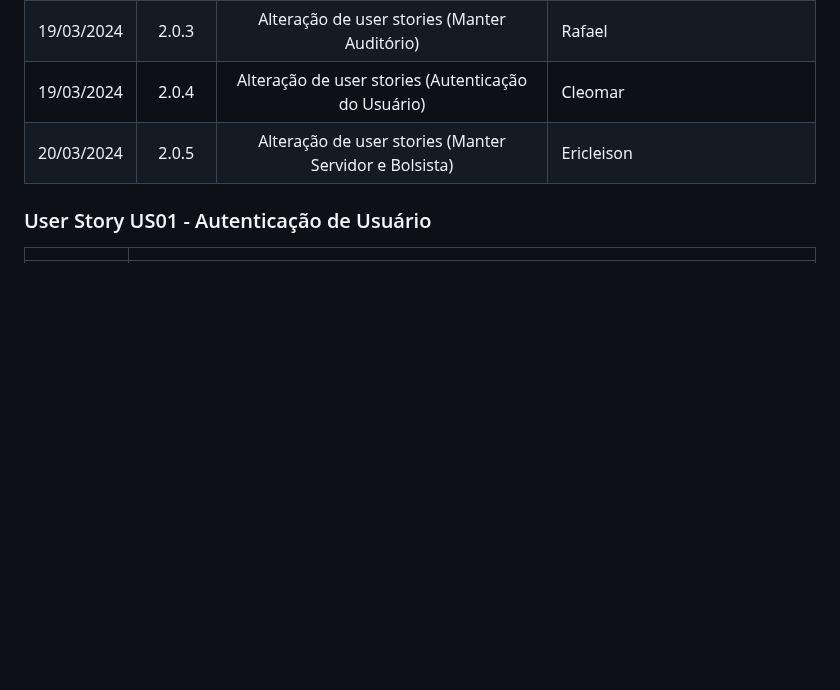
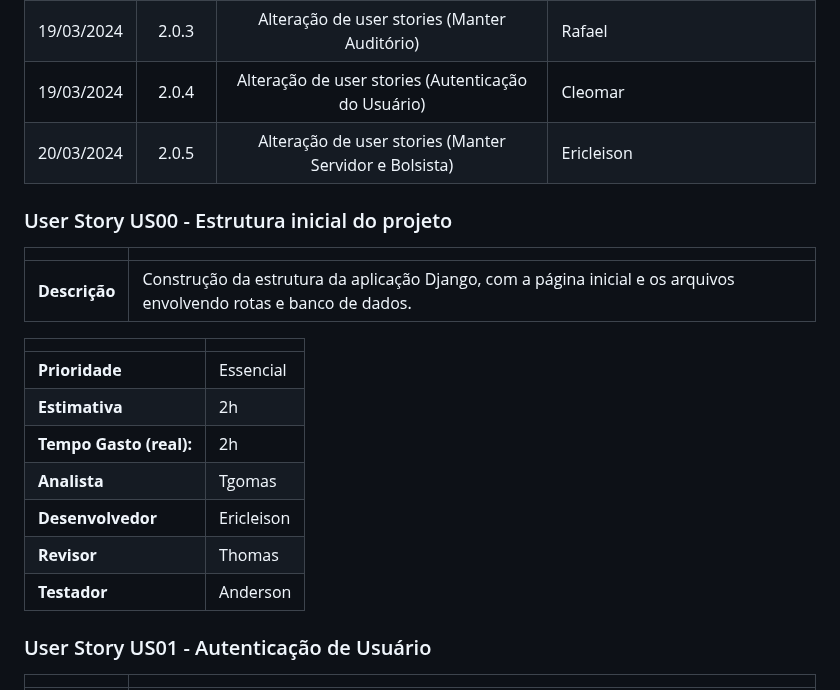
Before and after one commit to tgo-mas/SIGApoio, a Markdown page: docs/doc-userstories.md, the part around the change. Rendered like a GitHub page; blank space fills up the shorter version.

Commit message:
Adição da documentação do User Story base no documento de Usar Stories

```diff
--- a/docs/doc-userstories.md
+++ b/docs/doc-userstories.md
@@ -18,6 +18,23 @@ Este documento descreve os User Stories criados a partir da Lista de Requisitos
 | 19/03/2024 | 2.0.3   | Alteração de user stories (Manter Auditório) | Rafael
 | 19/03/2024 | 2.0.4   | Alteração de user stories (Autenticação do Usuário) | Cleomar
 | 20/03/2024 | 2.0.5   | Alteração de user stories (Manter Servidor e Bolsista) | Ericleison
+
+
+### User Story US00 - Estrutura inicial do projeto
+
+|               |                                                                |
+| ------------- | :------------------------------------------------------------- |
+| **Descrição** | Construção da estrutura da aplicação Django, com a página inicial e os arquivos envolvendo rotas e banco de dados. |
+
+|                           |                                     |
+| ------------------------- | ----------------------------------- |
+| **Prioridade**            | Essencial                           |
+| **Estimativa**            | 2h                                  |
+| **Tempo Gasto (real):**   | 2h                                  |
+| **Analista**              | Tgomas                              |
+| **Desenvolvedor**         | Ericleison                          |
+| **Revisor**               | Thomas                              |
+| **Testador**              | Anderson                            |
 
 ### User Story US01 - Autenticação de Usuário
 
```
